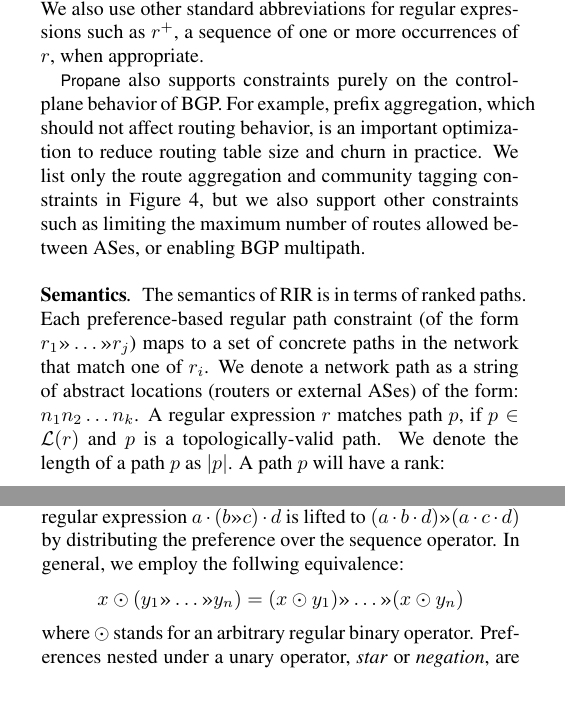
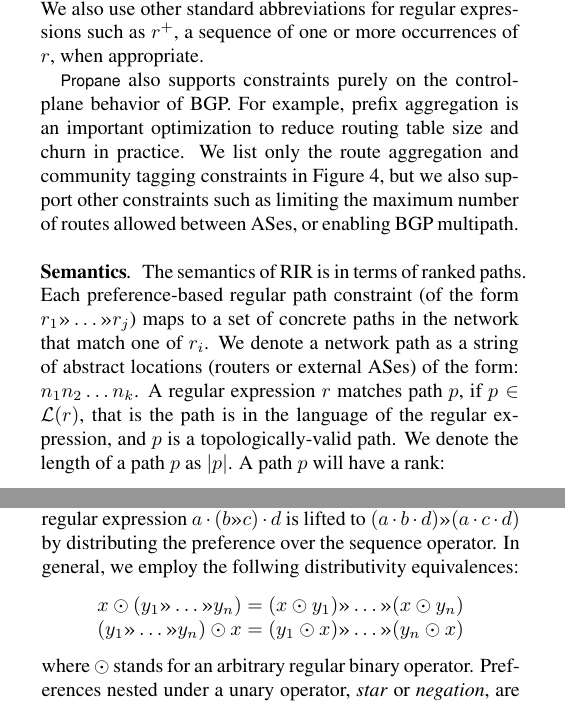
Before and after one commit to rabeckett/propane, a LaTeX paper (paper/paper.tex, which reads paper/compilation.tex): two parts of the columns of pages 5 and 6 of 13, joined at a grey line, cut so that both start at the same text. Compiled offline with pdfLaTeX.

Commit message:
more edits

```diff
--- a/paper/compilation.tex
+++ b/paper/compilation.tex
@@ -112,7 +112,7 @@ of $r$, when appropriate.
 %% \]
 %% describes a more-preferred set of paths for traffic announced by a prefix no less specific than \CD{74.125.28.0/24}, which starts at AS 200, before entering and staying inside the user's network to get to the destination, and a less-preferred set of paths that start at AS 100 and are otherwise the same. The plus operator $\In^+$ stands for $\In \cdot \In^*$, at least one internal hop. Tests over route types use standard boolean connectives, and can refer to both prefixes and route community values.
 
-\sysname also supports constraints purely on the control-plane behavior of BGP. For example, prefix aggregation, which should not affect routing behavior, is an important optimization to reduce routing table size and churn in practice.
+\sysname also supports constraints purely on the control-plane behavior of BGP. For example, prefix aggregation is an important optimization to reduce routing table size and churn in practice.
 %% Aggregation, for example, from internal to external locations, is specified using the same regular syntax as before:
 %% $$\Agg(128.17.0.0/16, \In \Link \Out)$$
 %% where the expression $\In \Link Out$ refers to control messages flowing from any internal to any external location.
@@ -121,7 +121,7 @@ We list only the route aggregation and community tagging constraints in Figure~\
 
 \para{Semantics}
 
-The semantics of RIR is in terms of ranked paths. Each preference-based regular path constraint (of the form $r_1 \Prefer \dots \Prefer r_j$) maps to a set of concrete paths in the network that match one of $r_i$. We denote a network path as a string of abstract locations (routers or external ASes) of the form: $n_1 n_2 \dots n_k$. A regular expression $r$ matches path $p$, if $p \in \mathcal{L}(r)$ and $p$ is a topologically-valid path. We denote the length of a path $p$ as $\abs{p}$. A path $p$ will have a rank:
+The semantics of RIR is in terms of ranked paths. Each preference-based regular path constraint (of the form $r_1 \Prefer \dots \Prefer r_j$) maps to a set of concrete paths in the network that match one of $r_i$. We denote a network path as a string of abstract locations (routers or external ASes) of the form: $n_1 n_2 \dots n_k$. A regular expression $r$ matches path $p$, if $p \in \mathcal{L}(r)$, that is the path is in the language of the regular expression, and $p$ is a topologically-valid path. We denote the length of a path $p$ as $\abs{p}$. A path $p$ will have a rank:
 $$(\min_i \set{ p \in \mathcal{L}(r_i) }, \abs{p})$$
 where the rank is lexicographically ordered according to (1) the most preferred regular expression matched, and (2) as a tie breaker, the length of the path. Lower ranks indicate \emph{more} preferred paths. Traffic may be sent along any of the most preferred paths for each pair of starting and ending locations that appear in some valid specified path.
 
@@ -156,9 +155,14 @@ PL2 \Path \NOT\Enter(\Out) \Intersect \End(F)
 \True \Path \Exit(\Out)
 \end{code}
 
-The next step rewrites the high-level constraints such as \textit{enter} according to the equivalences in Figure~\ref{fig:rir-syntax}. Since preferences can only occur at the outermost level for an RIR expression, the final step is to ``lift" occurrences of the preference operator in each regular expression. For example, the regular expression $a \cdot (b \Prefer c) \cdot d$ is lifted to $(a \cdot b \cdot d) \Prefer (a \cdot c \cdot d)$ by distributing the preference over the sequence operator. In general, we employ the follwing equivalence:
+The next step rewrites the high-level constraints such as \textit{enter} according to the equivalences in Figure~\ref{fig:rir-syntax}. Since preferences can only occur at the outermost level for an RIR expression, the final step is to ``lift" occurrences of the preference operator in each regular expression. For example, the regular expression $a \cdot (b \Prefer c) \cdot d$ is lifted to $(a \cdot b \cdot d) \Prefer (a \cdot c \cdot d)$ by distributing the preference over the sequence operator. In general, we employ the follwing distributivity equivalences:
 %
-$$x \odot (y_1 \Prefer \dots \Prefer y_n) = (x \odot y_1) \Prefer \dots \Prefer (x \odot y_n)$$
+\[
+\begin{array}{c}
+  x \odot (y_1 \Prefer \dots \Prefer y_n) = (x \odot y_1) \Prefer \dots \Prefer (x \odot y_n) \\
+  (y_1 \Prefer \dots \Prefer y_n) \odot x = (y_1 \odot x) \Prefer \dots \Prefer (y_n \odot x)
+\end{array}
+\]
 %
 where $\odot$ stands for an arbitrary regular binary operator. Preferences nested under a unary operator, \textit{star} or \textit{negation}, are flagged by the compiler as invalid policies.
 
```
Also changed, not shown: paper/evaluation.tex (+8 -8 lines), paper/compilation.tex (12 more changed lines).
